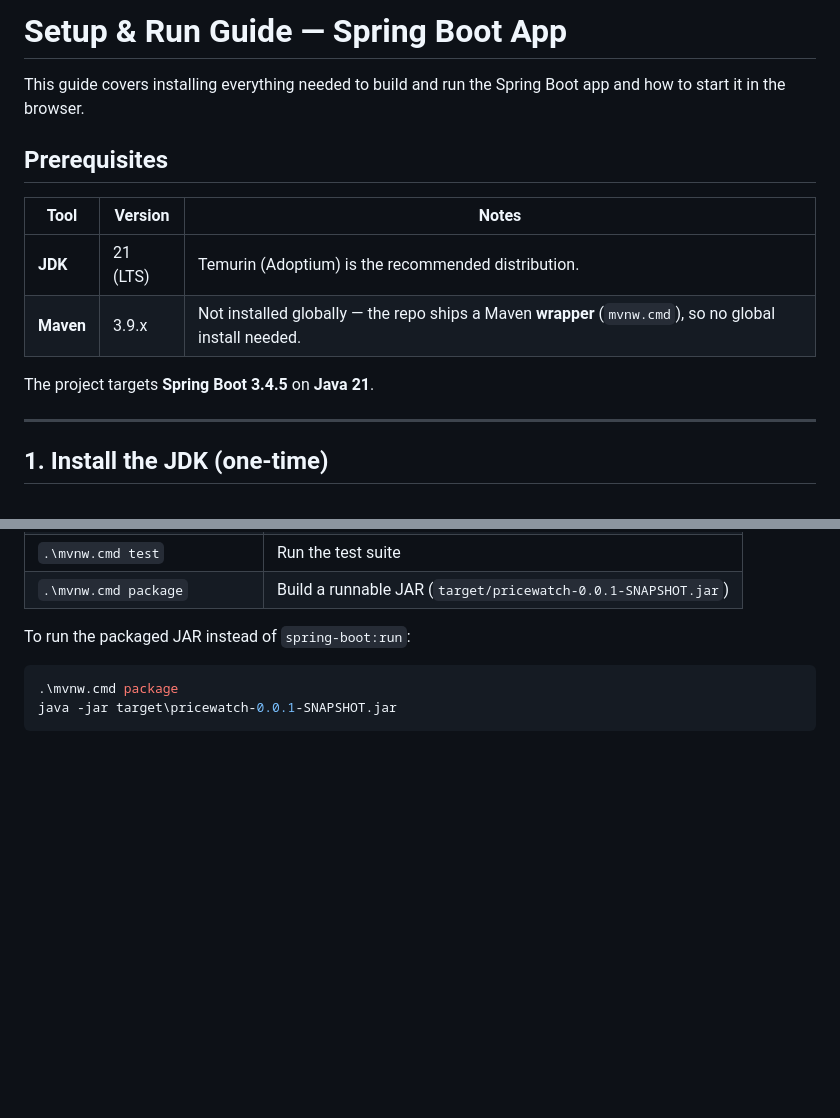
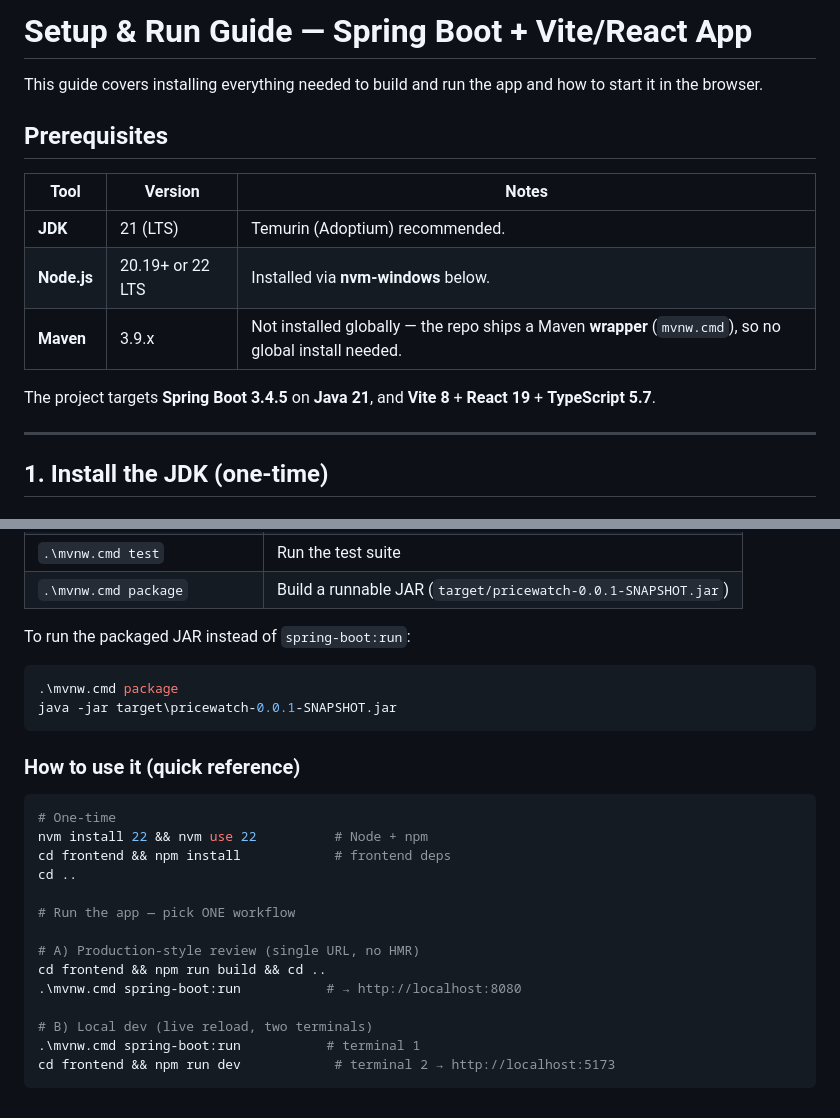
Before and after one commit to LamHeiKit230208993/CS3383-Project, a Markdown page: docs/SETUP.md, 2 parts joined by grey strips. Drawn GitHub-style; blank space fills up the shorter version.

````diff
--- a/docs/SETUP.md
+++ b/docs/SETUP.md
@@ -1,15 +1,18 @@
-# Setup & Run Guide — Spring Boot App
+# Setup & Run Guide — Spring Boot + Vite/React App
 
-This guide covers installing everything needed to build and run the Spring Boot app and how to start it in the browser.
+This guide covers installing everything needed to build and run the app
+and how to start it in the browser.
 
 ## Prerequisites
 
 | Tool | Version | Notes |
 |------|---------|-------|
-| **JDK** | 21 (LTS) | Temurin (Adoptium) is the recommended distribution. |
+| **JDK** | 21 (LTS) | Temurin (Adoptium) recommended. |
+| **Node.js** | 20.19+ or 22 LTS | Installed via **nvm-windows** below. |
 | **Maven** | 3.9.x | Not installed globally — the repo ships a Maven **wrapper** (`mvnw.cmd`), so no global install needed. |
 
-The project targets **Spring Boot 3.4.5** on **Java 21**.
+The project targets **Spring Boot 3.4.5** on **Java 21**, and
+**Vite 8** + **React 19** + **TypeScript 5.7**.
 
 ---
 
@@ -122,3 +169,22 @@ To run the packaged JAR instead of `spring-boot:run`:
 .\mvnw.cmd package
 java -jar target\pricewatch-0.0.1-SNAPSHOT.jar
 ```
+
+### How to use it (quick reference)
+
+```powershell
+# One-time
+nvm install 22 && nvm use 22          # Node + npm
+cd frontend && npm install            # frontend deps
+cd ..
+
+# Run the app — pick ONE workflow
+
+# A) Production-style review (single URL, no HMR)
+cd frontend && npm run build && cd ..
+.\mvnw.cmd spring-boot:run           # → http://localhost:8080
+
+# B) Local dev (live reload, two terminals)
+.\mvnw.cmd spring-boot:run           # terminal 1
+cd frontend && npm run dev            # terminal 2 → http://localhost:5173
+```
````
Also changed, not shown: other parts of docs/SETUP.md (+46 -2 lines).
